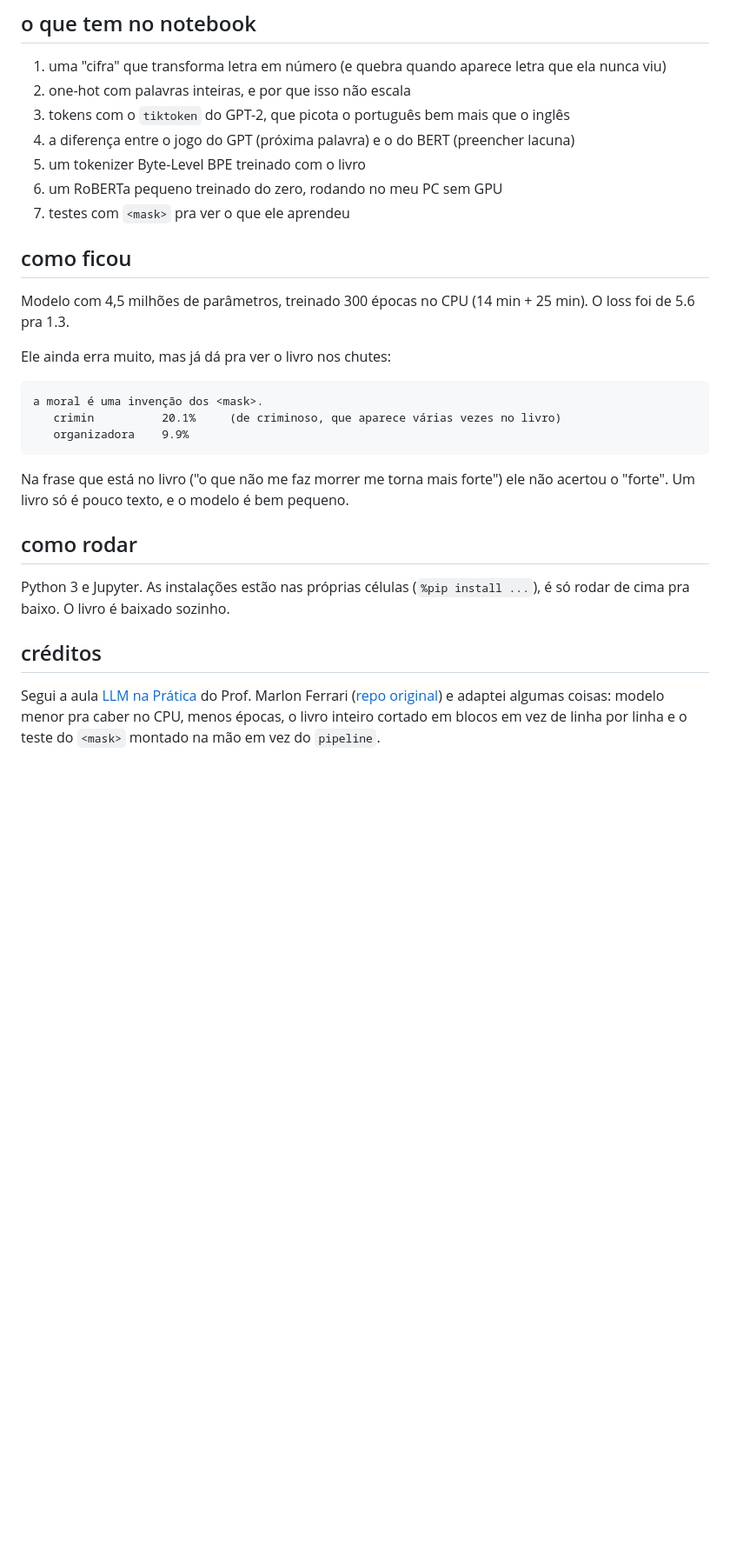
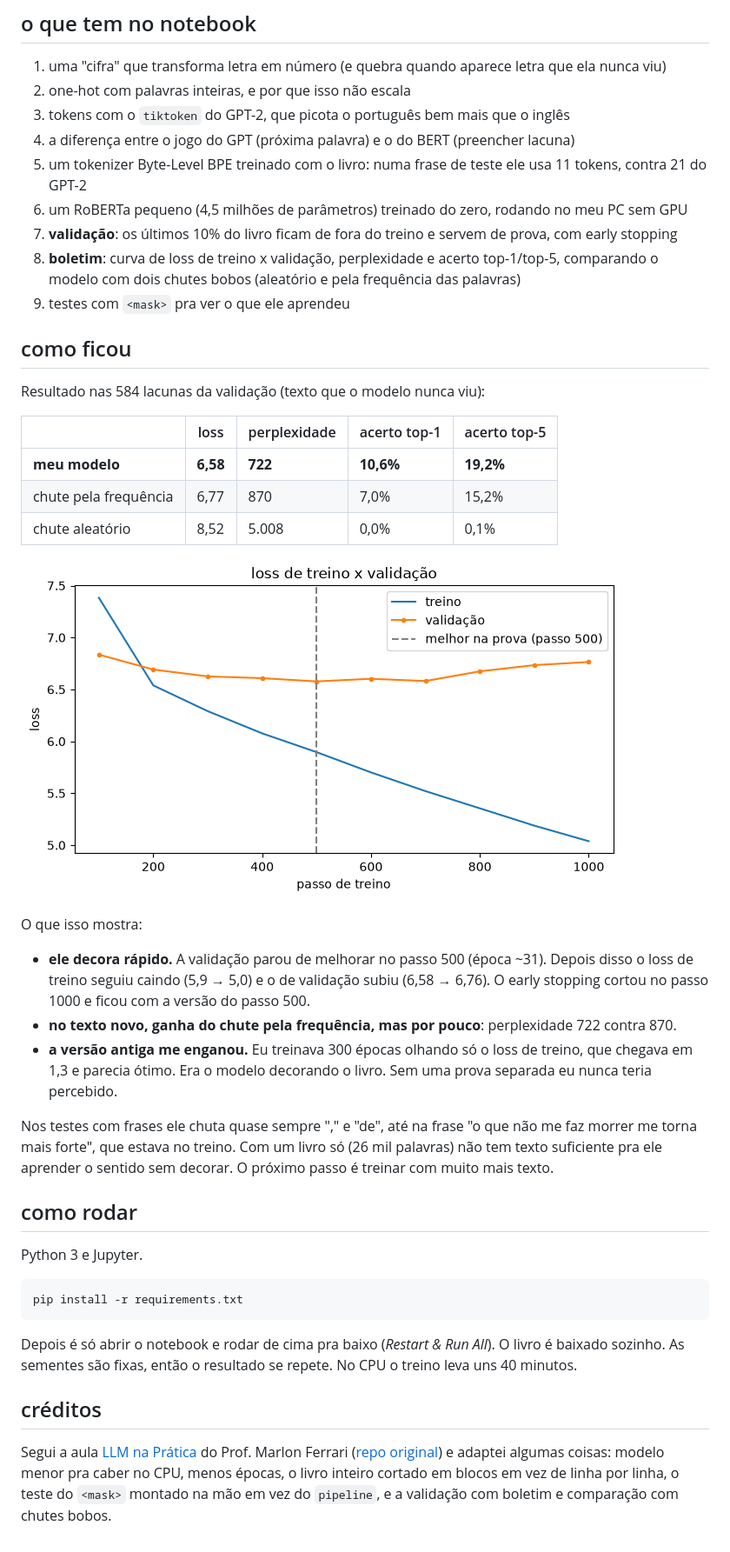
Before and after one commit to ArthurBenedett/minha-primeira-llm, a Markdown page: README.md, the part around the change. Shown at 87% size. Rendered like a GitHub page; pictures changed too: img/curva_loss.png (added); blank space fills up the shorter version.

Commit message:
Adiciona validação, early stopping e boletim de métricas
- separa os últimos 10% do livro como validação, com lacunas fixas
- treino único com early stopping (substitui 100 + 200 épocas sem validação)
- boletim: curva de loss, perplexidade e acerto top-1/top-5 contra
  chute aleatório e chute pela frequência
- README com os resultados e requirements.txt

Co-Authored-By: Claude Opus 5.5 <noreply@anthropic.com>
Claude-Session: https://claude.ai/code/session_014zzRdxooYfErGbf75nwNyJ

````diff
--- a/README.md
+++ b/README.md
@@ -12,28 +12,42 @@ Tudo está no notebook [`Minha_primeiraLLM.ipynb`](Minha_primeiraLLM.ipynb).
 2. one-hot com palavras inteiras, e por que isso não escala
 3. tokens com o `tiktoken` do GPT-2, que picota o português bem mais que o inglês
 4. a diferença entre o jogo do GPT (próxima palavra) e o do BERT (preencher lacuna)
-5. um tokenizer Byte-Level BPE treinado com o livro
-6. um RoBERTa pequeno treinado do zero, rodando no meu PC sem GPU
-7. testes com `<mask>` pra ver o que ele aprendeu
+5. um tokenizer Byte-Level BPE treinado com o livro: numa frase de teste ele usa 11 tokens, contra 21 do GPT-2
+6. um RoBERTa pequeno (4,5 milhões de parâmetros) treinado do zero, rodando no meu PC sem GPU
+7. **validação**: os últimos 10% do livro ficam de fora do treino e servem de prova, com early stopping
+8. **boletim**: curva de loss de treino x validação, perplexidade e acerto top-1/top-5, comparando o modelo com dois chutes bobos (aleatório e pela frequência das palavras)
+9. testes com `<mask>` pra ver o que ele aprendeu
 
 ## como ficou
 
-Modelo com 4,5 milhões de parâmetros, treinado 300 épocas no CPU (14 min + 25 min). O loss foi de 5.6 pra 1.3.
+Resultado nas 584 lacunas da validação (texto que o modelo nunca viu):
 
-Ele ainda erra muito, mas já dá pra ver o livro nos chutes:
+| | loss | perplexidade | acerto top-1 | acerto top-5 |
+|---|---|---|---|---|
+| **meu modelo** | **6,58** | **722** | **10,6%** | **19,2%** |
+| chute pela frequência | 6,77 | 870 | 7,0% | 15,2% |
+| chute aleatório | 8,52 | 5.008 | 0,0% | 0,1% |
 
-```
-a moral é uma invenção dos <mask>.
-   crimin          20.1%     (de criminoso, que aparece várias vezes no livro)
-   organizadora    9.9%
-```
+![curva de loss de treino x validação](img/curva_loss.png)
 
-Na frase que está no livro ("o que não me faz morrer me torna mais forte") ele não acertou o "forte". Um livro só é pouco texto, e o modelo é bem pequeno.
+O que isso mostra:
+
+- **ele decora rápido.** A validação parou de melhorar no passo 500 (época ~31). Depois disso o loss de treino seguiu caindo (5,9 → 5,0) e o de validação subiu (6,58 → 6,76). O early stopping cortou no passo 1000 e ficou com a versão do passo 500.
+- **no texto novo, ganha do chute pela frequência, mas por pouco**: perplexidade 722 contra 870.
+- **a versão antiga me enganou.** Eu treinava 300 épocas olhando só o loss de treino, que chegava em 1,3 e parecia ótimo. Era o modelo decorando o livro. Sem uma prova separada eu nunca teria percebido.
+
+Nos testes com frases ele chuta quase sempre "," e "de", até na frase "o que não me faz morrer me torna mais forte", que estava no treino. Com um livro só (26 mil palavras) não tem texto suficiente pra ele aprender o sentido sem decorar. O próximo passo é treinar com muito mais texto.
 
 ## como rodar
 
-Python 3 e Jupyter. As instalações estão nas próprias células (`%pip install ...`), é só rodar de cima pra baixo. O livro é baixado sozinho.
+Python 3 e Jupyter.
+
+```bash
+pip install -r requirements.txt
+```
+
+Depois é só abrir o notebook e rodar de cima pra baixo (*Restart & Run All*). O livro é baixado sozinho. As sementes são fixas, então o resultado se repete. No CPU o treino leva uns 40 minutos.
 
 ## créditos
 
-Segui a aula [LLM na Prática](https://www.youtube.com/watch?v=LphBQB1amrw) do Prof. Marlon Ferrari ([repo original](https://github.com/ferrarimarlon/NietzscheLLM)) e adaptei algumas coisas: modelo menor pra caber no CPU, menos épocas, o livro inteiro cortado em blocos em vez de linha por linha e o teste do `<mask>` montado na mão em vez do `pipeline`.
+Segui a aula [LLM na Prática](https://www.youtube.com/watch?v=LphBQB1amrw) do Prof. Marlon Ferrari ([repo original](https://github.com/ferrarimarlon/NietzscheLLM)) e adaptei algumas coisas: modelo menor pra caber no CPU, menos épocas, o livro inteiro cortado em blocos em vez de linha por linha, o teste do `<mask>` montado na mão em vez do `pipeline`, e a validação com boletim e comparação com chutes bobos.
````
Also changed, not shown: 2 other files.
